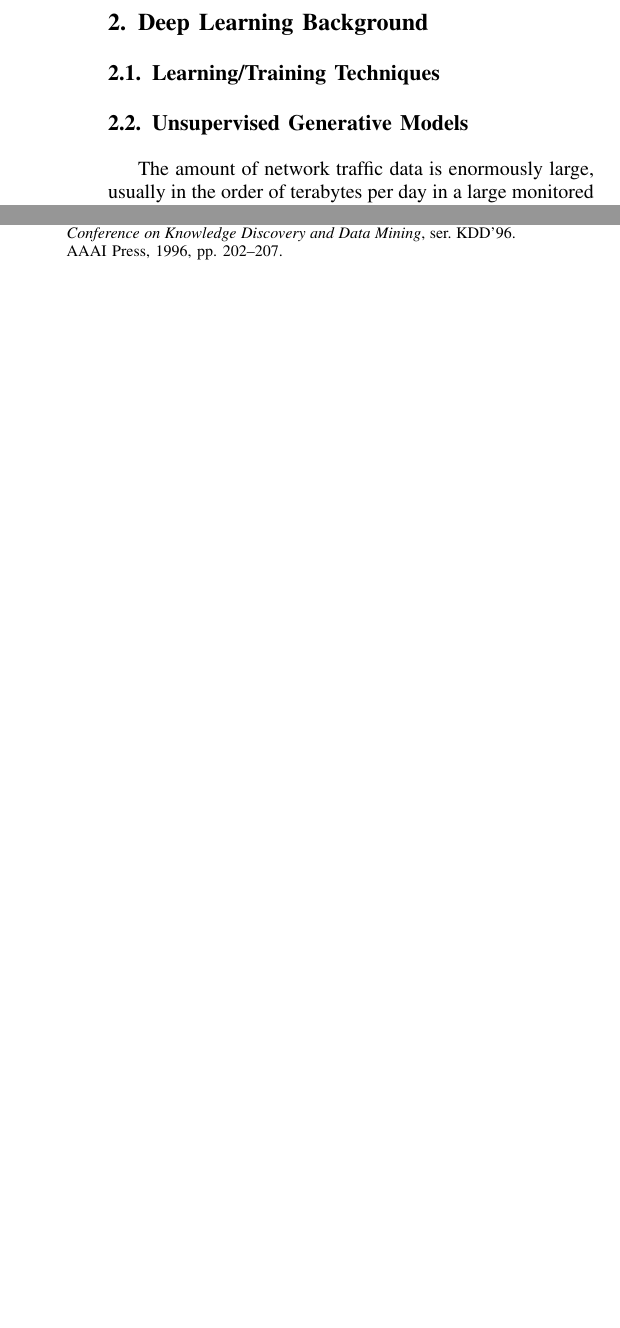
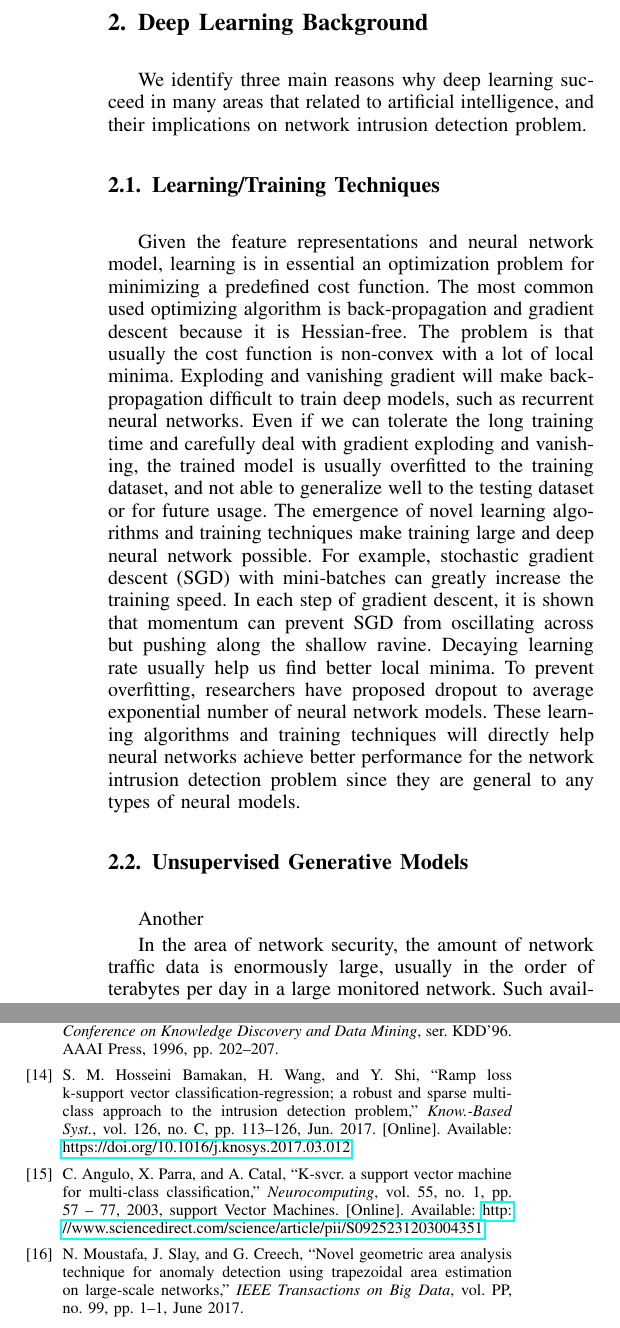
Before and after one commit to littlepretty/NetLeanerReport, a LaTeX paper (main.tex, which reads background.tex, ref.bib): two parts of the columns of pages 2 and 8 of 9 before the commit and two parts of the columns of pages 2 and 9 of 10 after it, joined at a grey line, cut so that both start at the same text, the shorter picture padded with empty space. The pictures show the PDF file main.pdf that the author committed with the source.

Commit message:
related works, background, wd results
Signed-off-by: Jiaqi Yan@IIT-PC <littlepretty881203@gmail.com>

```diff
--- a/background.tex
+++ b/background.tex
@@ -1,10 +1,30 @@
 \section{Deep Learning Background}
+We identify three main reasons why deep learning succeed in many areas that related
+to artificial intelligence, and their implications on network intrusion detection problem.
 
 \subsection{Learning/Training Techniques}
+Given the feature representations and neural network model, learning is in essential an optimization
+problem for minimizing a predefined cost function.
+The most common used optimizing algorithm is back-propagation and gradient descent because it is Hessian-free.
+The problem is that usually the cost function is non-convex with a lot of local minima.
+Exploding and vanishing gradient will make back-propagation difficult to train deep models, such as recurrent neural networks.
+Even if we can tolerate the long training time and carefully deal with gradient exploding and vanishing,
+the trained model is usually overfitted to the training dataset, and not able to generalize well to the testing dataset or for future usage.
+The emergence of novel learning algorithms and training techniques make training large and deep
+neural network possible.
+For example, stochastic gradient descent (SGD) with mini-batches can greatly increase the training speed.
+In each step of gradient descent, it is shown that momentum can prevent SGD from oscillating across but pushing along the shallow ravine.
+Decaying learning rate usually help us find better local minima.
+To prevent overfitting, researchers have proposed dropout to average exponential number of neural network models.
+These learning algorithms and training techniques will directly help neural networks achieve
+better performance for the network intrusion detection problem since they are general to any types of neural models.
+
 
 \subsection{Unsupervised Generative Models}
-The amount of network traffic data is enormously large, usually in the order of terabytes
-per day in a large monitored network.
+Another
+
+In the area of network security, the amount of network traffic data is enormously large,
+usually in the order of terabytes per day in a large monitored network.
 Such available big data makes deep learning techniques a promisingly better solution
 to traffic classification.
 In practice, however, the amount of data is impossible for a human security analyst or
--- a/ref.bib
+++ b/ref.bib
@@ -329,3 +329,11 @@
     publisher = {Taylor \& Francis, Inc.},
     address = {Bristol, PA, USA},
 }
+
+@article{KSVCR,
+    title = "K-SVCR. A support vector machine for multi-class classification",
+    journal = "Neurocomputing",
+    volume = "55",
+    number = "1",
+    pages = "57 - 77",
+    year = "2003",
@@ -331,0 +343,19 @@
+    url = "http://www.sciencedirect.com/science/article/pii/S0925231203004351",
+    author = "Cecilio Angulo and Xavier Parra and Andreu Català",
+    keywords = "Multi-classification, Support vector machines, Robustness"
+}
+
+@article{RampLossKSVCR,
+    author = {Hosseini Bamakan, Seyed Mojtaba and Wang, Huadong and Shi, Yong},
+    title = {Ramp Loss K-Support Vector Classification-Regression; a Robust and Sparse Multi-class Approach to the Intrusion Detection Problem},
+    journal = {Know.-Based Syst.},
+    issue_date = {June 2017},
+    volume = {126},
+    number = {C},
+    month = jun,
+    year = {2017},
+    issn = {0950-7051},
+    pages = {113--126},
+    numpages = {14},
+    url = {https://doi.org/10.1016/j.knosys.2017.03.012},
+    doi = {10.1016/j.knosys.2017.03.012},
@@ -331,0 +368,7 @@
+    author={N. Moustafa and J. Slay and G. Creech},
+    journal={IEEE Transactions on Big Data},
+    title={Novel Geometric Area Analysis Technique for Anomaly Detection using Trapezoidal Area Estimation on Large-Scale Networks},
+    year={2017},
+    volume={PP},
+    number={99},
+    pages={1-1},
@@ -331,0 +378,2 @@
+    month={June},
+}
```
Also changed, not shown: architectures.tex (+1 -1 lines), existing_works.tex (+11 -1 lines), figures/comp_accuracy.pdf, figures/comp_accuracy_unsw.pdf, main.pdf, background.tex (20 more changed lines), ref.bib (12 more changed lines), 2 other files.
